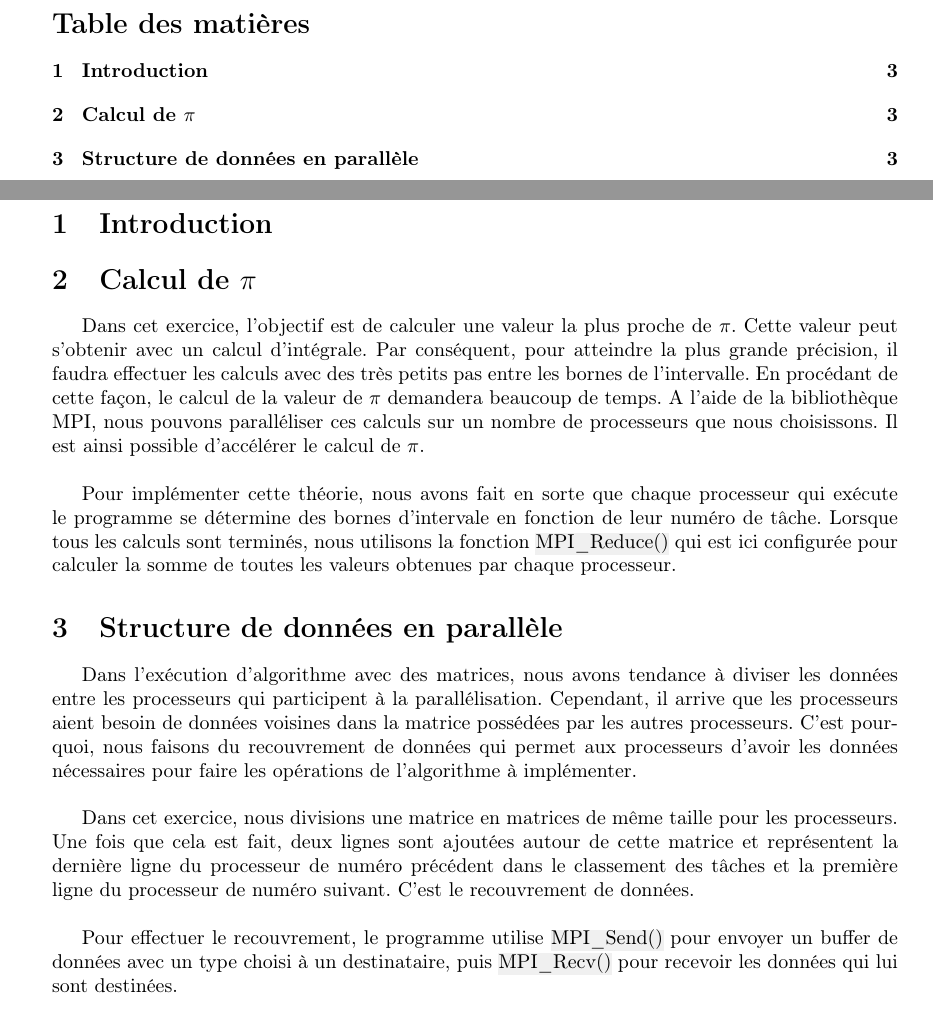
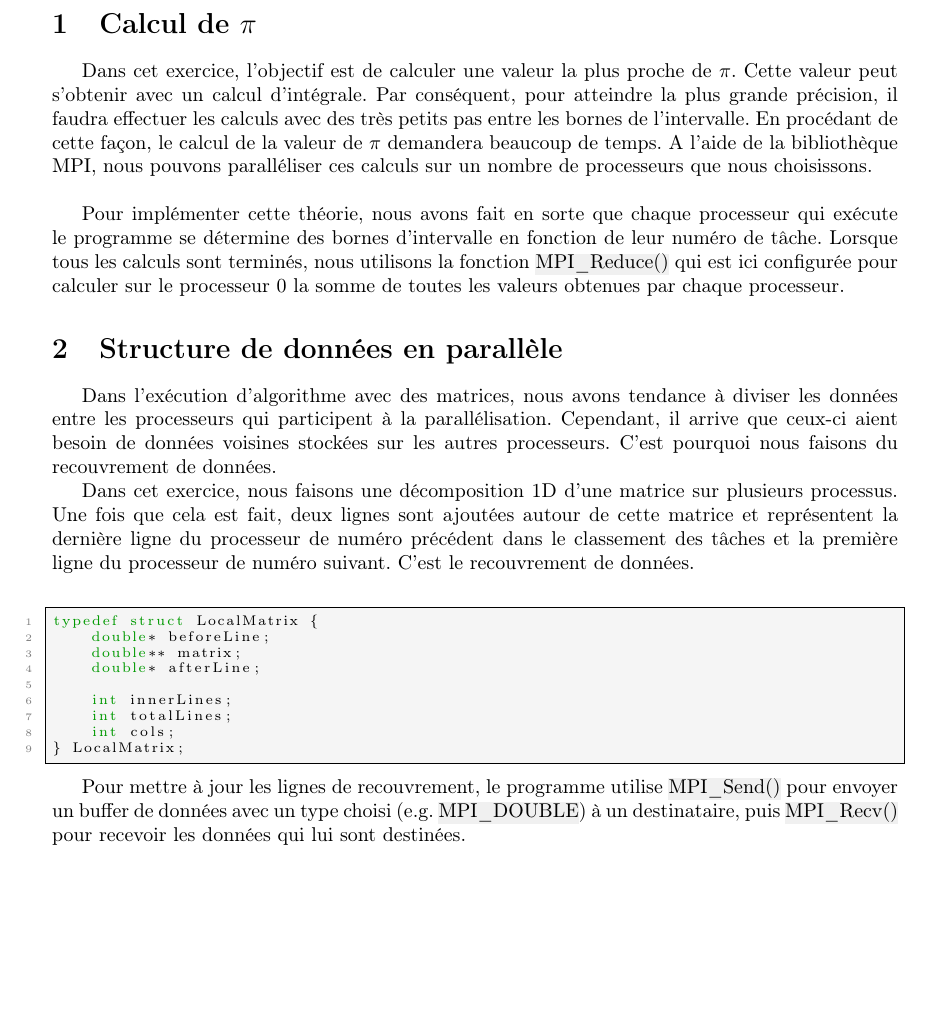
Before and after one commit to ObsidianWitch/eduinf5101aa2, a LaTeX document (report/main.tex): two parts of pages 2 and 3 of 3 before the commit and part of page 2 of 2 after it, the two joined at a grey line, cut at the place of the change, the shorter picture padded with empty space. Compiled offline with pdfLaTeX.

Commit message:
report - update

```diff
--- a/report/main.tex
+++ b/report/main.tex
@@ -72,12 +72,6 @@
 \begin{document}
 \maketitle
 \newpage
-\tableofcontents
-\newpage
-
-\section{Introduction}
-
-%TODO
 
 \section{Calcul de $\pi$}
 
@@ -87,35 +81,44 @@ pour atteindre la plus grande précision, il faudra effectuer les calculs avec
 des très petits pas entre les bornes de l'intervalle. En procédant de cette
 façon, le calcul de la valeur de $\pi$ demandera beaucoup de temps. A l'aide de
 la bibliothèque MPI, nous pouvons paralléliser ces calculs sur un nombre de
-processeurs que nous choisissons. Il est ainsi possible d'accélérer le calcul
-de $\pi$. \\
+processeurs que nous choisissons. \\
 
 Pour implémenter cette théorie, nous avons fait en sorte que chaque processeur
-qui exécute le programme se détermine des bornes d'intervale en fonction de
+qui exécute le programme se détermine des bornes d'intervalle en fonction de
 leur numéro de tâche. Lorsque tous les calculs sont terminés, nous utilisons la
-fonction \hl{MPI\_Reduce()} qui est ici configurée pour calculer la somme de
-toutes les valeurs obtenues par chaque processeur.
+fonction \hl{MPI\_Reduce()} qui est ici configurée pour calculer sur le
+processeur 0 la somme de toutes les valeurs obtenues par chaque processeur.
 
 \section{Structure de données en parallèle}
 
 Dans l'exécution d'algorithme avec des matrices, nous avons tendance à diviser
 les données entre les processeurs qui participent à la parallélisation.
-Cependant, il arrive que les processeurs aient besoin de données voisines dans
-la matrice possédées par les autres processeurs. C'est pourquoi, nous faisons
-du recouvrement de données qui permet aux processeurs d'avoir les données
-nécessaires pour faire les opérations de l'algorithme à implémenter. \\
+Cependant, il arrive que ceux-ci aient besoin de données voisines stockées sur
+les autres processeurs. C'est pourquoi nous faisons du recouvrement de données.
 
-Dans cet exercice, nous divisions une matrice en matrices de même taille pour
-les processeurs. Une fois que cela est fait, deux lignes sont ajoutées autour
+Dans cet exercice, nous faisons une décomposition 1D d'une matrice sur plusieurs
+processus. Une fois que cela est fait, deux lignes sont ajoutées autour
 de cette matrice et représentent la dernière ligne du processeur de numéro
 précédent dans le classement des tâches et la première ligne du processeur de
 numéro suivant. C'est le recouvrement de données. \\
 
-Pour effectuer le recouvrement, le programme utilise \hl{MPI\_Send()} pour
-envoyer un buffer de données avec un type choisi à un destinataire, puis
-\hl{MPI\_Recv()} pour recevoir les données qui lui sont destinées. \\
+\begin{lstlisting}
+typedef struct LocalMatrix {
+    double* beforeLine;
+    double** matrix;
+    double* afterLine;
 
-%TODO Include listing when fixed
+    int innerLines;
+    int totalLines;
+    int cols;
+} LocalMatrix;
+\end{lstlisting}
+\
+
+Pour mettre à jour les lignes de recouvrement, le programme utilise
+\hl{MPI\_Send()} pour envoyer un buffer de données avec un type choisi
+(e.g. \hl{MPI\_DOUBLE}) à un destinataire, puis \hl{MPI\_Recv()} pour recevoir
+les données qui lui sont destinées. \\
 
 Après un ensemble d'actions parallèles avec ces fonctions, nous pouvons nous
 assurer à ce que les programmes lancés parallèlement se rejoignent en un même
```
